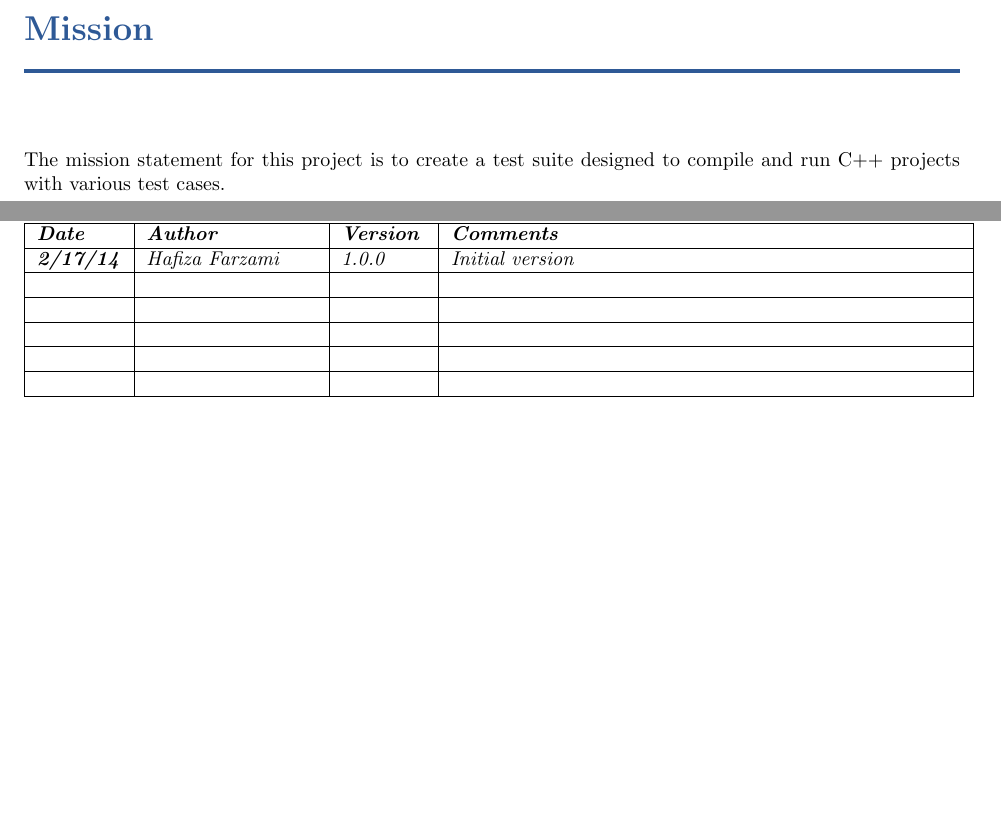
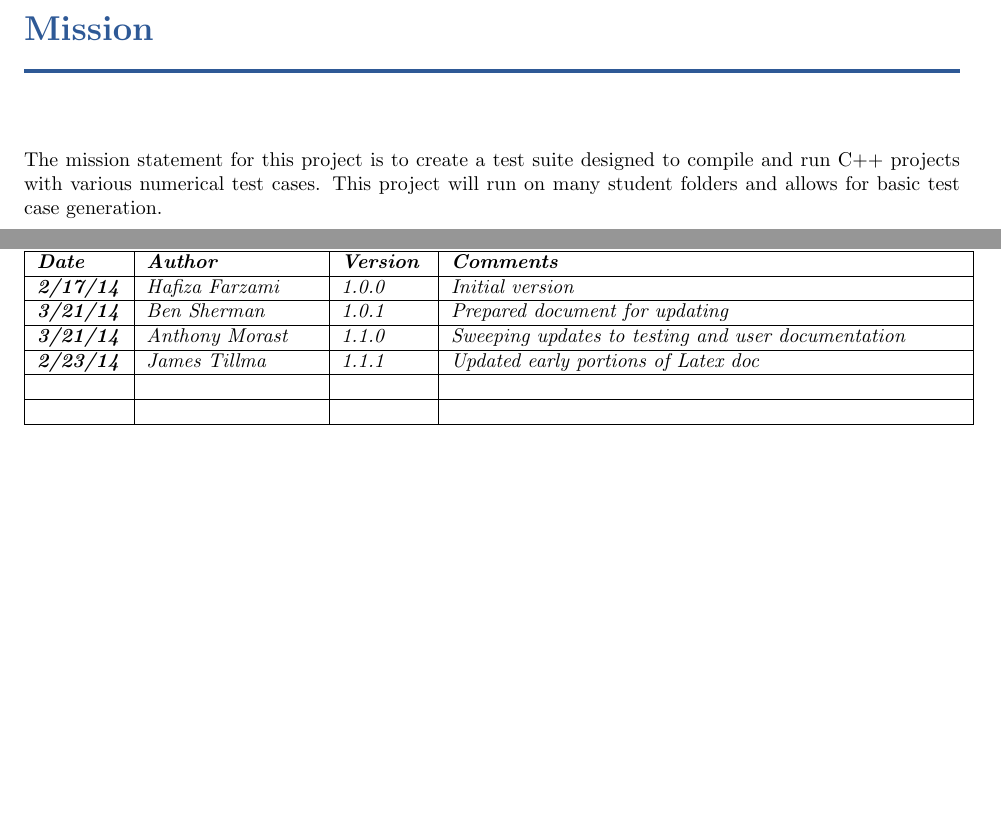
Before and after one commit to TheSoftwareEngineeringAdventureLine/ProgramTesterStage3, a LaTeX book (DesignTemplate/SystemTemplate.tex, which reads DesignTemplate/mission.tex, DesignTemplate/preparation.tex): two parts of pages 11 and 13 of 49, joined at a grey line, cut so that both start at the same text, the shorter picture padded with empty space. Compiled offline with pdfLaTeX.

Commit message:
Updated documentation (through preparation of doc section)

```diff
--- a/DesignTemplate/SystemTemplate.tex
+++ b/DesignTemplate/SystemTemplate.tex
@@ -5,9 +5,8 @@
 \input{seniordesignstyle.tex} % This sets the format.
 
 % Add your title page contents here
-\title{{\color{MSBlue1} \rule{\linewidth}{0.5mm}}\\[2mm] {\huge \bfseries \color{MSBlue1} Product Title }\\[-1mm] {\color{MSBlue1}\rule{\linewidth}{0.5mm}} \\  \vfill
-{\LARGE \bfseries \color{MSBlue2} Testing System Project }\\  \vfill
-{\color{MSBlue1} LaTex Samurai} }
+\title{{\color{MSBlue1} \rule{\linewidth}{0.5mm}}\\[2mm] {\huge \bfseries \color{MSBlue1} Testing System Project }\\[-1mm] {\color{MSBlue1}\rule{\linewidth}{0.5mm}} \\  \vfill
+{\color{MSBlue1} Kernel\_Panic} }
 \author{\color{MSBlue1}  Ben Sherman \and \color{MSBlue1} James Tillma \and  \color{MSBlue1} Anthony Morast }
 \date{\color{MSBlue1} \today}
 
--- a/DesignTemplate/mission.tex
+++ b/DesignTemplate/mission.tex
@@ -2,4 +2,4 @@
 
 \chapter{Mission}
 
-The mission statement for this project is to create a test suite designed to compile and run C++ projects with various test cases.
+The mission statement for this project is to create a test suite designed to compile and run C++ projects with various numerical test cases. This project will run on many student folders and allows for basic test case generation.
--- a/DesignTemplate/preparation.tex
+++ b/DesignTemplate/preparation.tex
@@ -24,11 +24,11 @@ Current Version [1.0.0]
 \hline
 %\textit{\textbf{3/4/12}} & \textit{Team Member \#3} & \textit{1.1.0} & \textit{Edited version}\tabularnewline
 %\hline
- &  &  & \tabularnewline
+ \textit{\textbf{3/21/14}} & \textit{Ben Sherman} & \textit{1.0.1} & \textit{Prepared document for updating}\tabularnewline
  \hline
- &  &  & \tabularnewline
+ \textit{\textbf{3/21/14}} & \textit{Anthony Morast} & \textit{1.1.0} & \textit{Sweeping updates to testing and user documentation}\tabularnewline
 \hline
- &  &  & \tabularnewline
+ \textit{\textbf{2/23/14}} & \textit{James Tillma} & \textit{1.1.1} & \textit{Updated early portions of Latex doc}\tabularnewline
 \hline
  &  &  & \tabularnewline
 \hline
```
Also changed, not shown: DesignTemplate/SystemTemplate.pdf, 3 other files.
